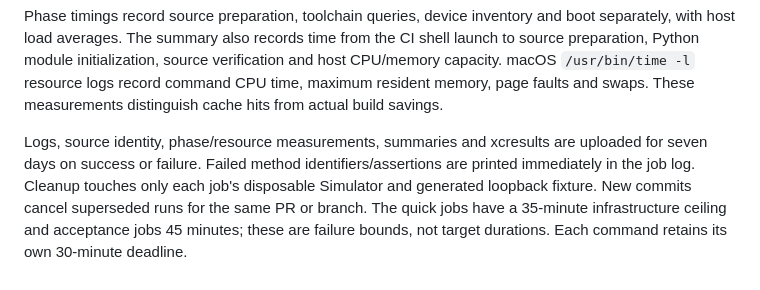
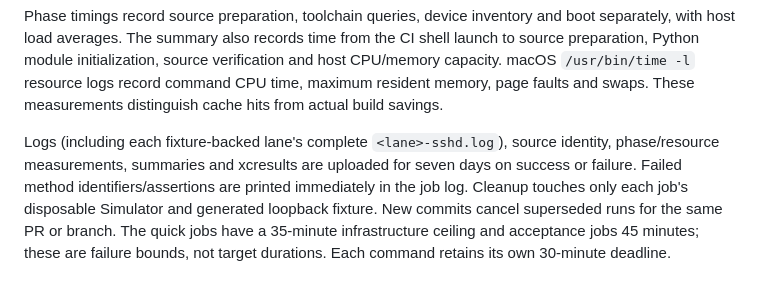
Before and after one commit to eyeb0l/RemoteFiles, a Markdown page: docs/CI.md, the part around the change. Drawn GitHub-style.

```diff
--- a/docs/CI.md
+++ b/docs/CI.md
@@ -81,7 +81,7 @@ verification and host CPU/memory capacity. macOS `/usr/bin/time -l` resource log
 record command CPU time, maximum resident memory, page faults and swaps. These
 measurements distinguish cache hits from actual build savings.
 
-Logs, source identity, phase/resource measurements, summaries and xcresults are uploaded for seven days on
+Logs (including each fixture-backed lane's complete `<lane>-sshd.log`), source identity, phase/resource measurements, summaries and xcresults are uploaded for seven days on
 success or failure. Failed method identifiers/assertions are printed immediately
 in the job log. Cleanup touches only each job's disposable Simulator and generated
 loopback fixture. New commits cancel superseded runs for the same PR or branch.
```
Also changed, not shown: docs/AUTOMATED_ACCEPTANCE.md (+6 -1 lines).
